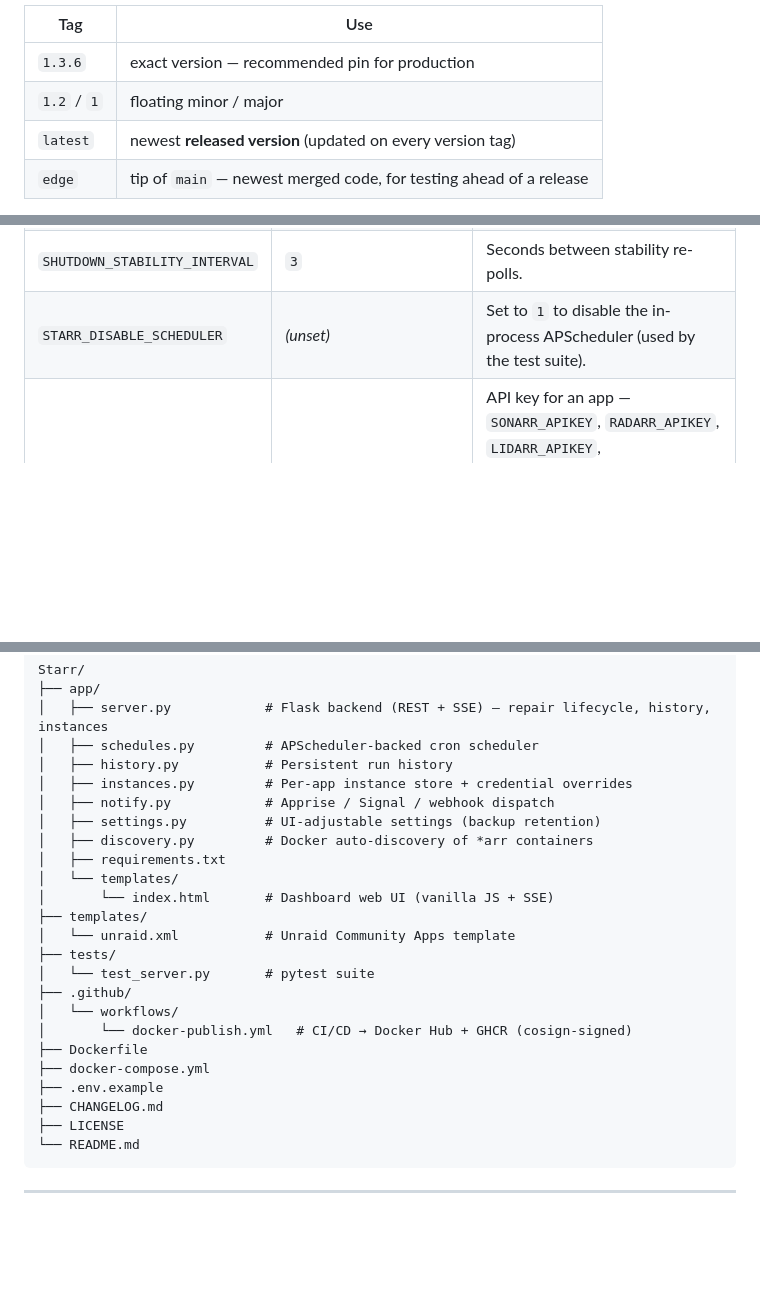
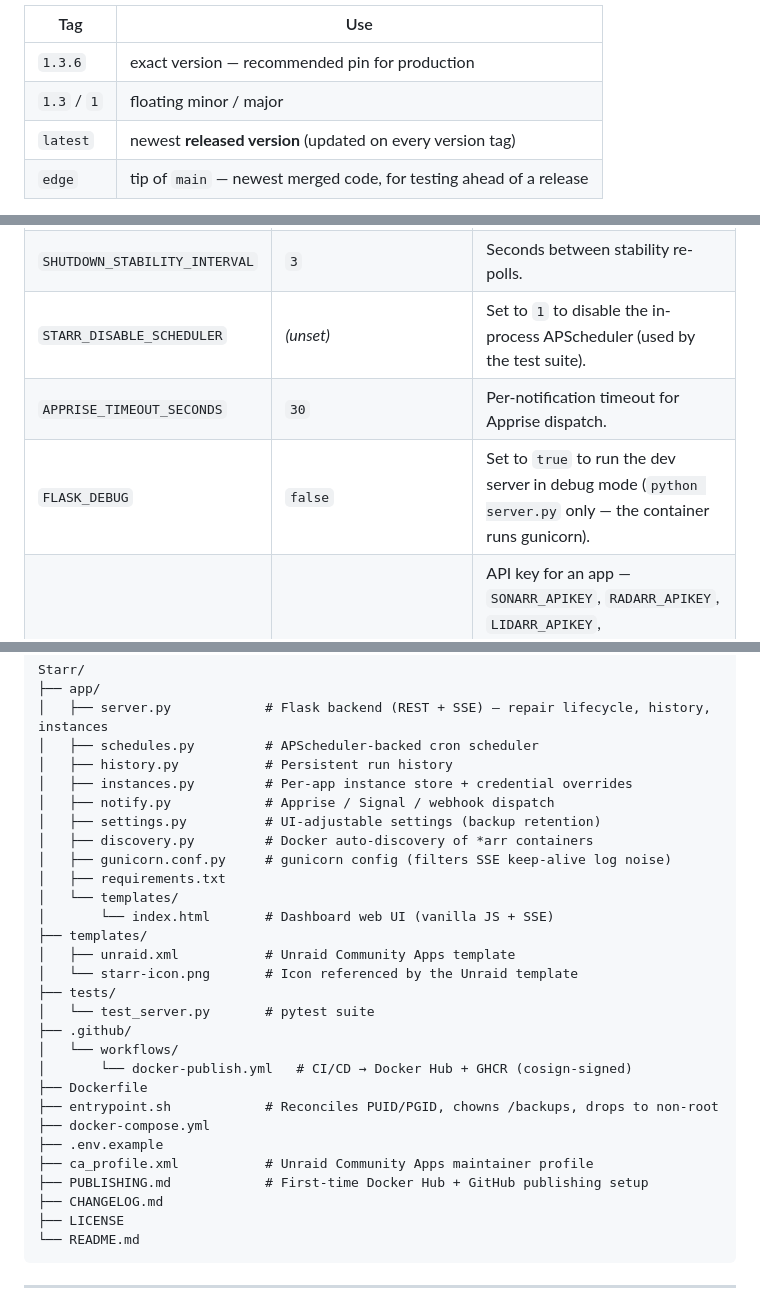
Before and after one commit to Krippler/Starr, a Markdown page: README.md, 3 parts joined by grey strips. Rendered like a GitHub page; blank space fills up the shorter version.

Commit message:
Bring README in line with the code
Audited every README claim against the source. Endpoint coverage was
already exact (all 32 routes documented, nothing documented that does not
exist); ops, app list, API versions, retention bounds, notification
levels, cosign signing and security notes all verified accurate.

Corrections:
- floating tag row said `1.2` / `1` (stale) -> `1.3` / `1`
- document env vars that exist in code but were missing from the table:
  BACKUP_ZSTD_LEVEL (10), APPRISE_TIMEOUT_SECONDS (30), FLASK_DEBUG (false)
- project layout was missing real files: app/gunicorn.conf.py,
  entrypoint.sh, ca_profile.xml, PUBLISHING.md, templates/starr-icon.png
- add the rearrangeable-dashboard feature (drag to reorder/move between
  columns, grow 1-3 columns, Reset layout, persisted) shipped in 1.3.x

Co-Authored-By: Claude Opus 4.8 <noreply@anthropic.com>
Claude-Session: https://claude.ai/code/session_013ffp2b19PUmzEU1fxpnURA

```diff
--- a/README.md
+++ b/README.md
@@ -73,7 +74,7 @@ docker run -d \
 | Tag | Use |
 |---|---|
 | `1.3.6` | exact version — recommended pin for production |
-| `1.2` / `1` | floating minor / major |
+| `1.3` / `1` | floating minor / major |
 | `latest` | newest **released version** (updated on every version tag) |
 | `edge` | tip of `main` — newest merged code, for testing ahead of a release |
 
@@ -111,6 +113,8 @@ docker run -d \
 | `SHUTDOWN_STABILITY_CHECKS` | `5` | After the first offline read, re-poll this many times to make sure the app stays offline (catches a restart-policy bounce). |
 | `SHUTDOWN_STABILITY_INTERVAL` | `3` | Seconds between stability re-polls. |
 | `STARR_DISABLE_SCHEDULER` | _(unset)_ | Set to `1` to disable the in-process APScheduler (used by the test suite). |
+| `APPRISE_TIMEOUT_SECONDS` | `30` | Per-notification timeout for Apprise dispatch. |
+| `FLASK_DEBUG` | `false` | Set to `true` to run the dev server in debug mode (`python server.py` only — the container runs gunicorn). |
 | `<APP>_APIKEY` | _(blank)_ | API key for an app — `SONARR_APIKEY`, `RADARR_APIKEY`, `LIDARR_APIKEY`, `SPORTARR_APIKEY`, `READARR_APIKEY`, `PROWLARR_APIKEY`, `WHISPARR_APIKEY`, `BAZARR_APIKEY`. The UI also has a **Save Credentials** button that persists API keys per instance without needing an env var. |
 | `<APP>_URL` | _(blank)_ | Optional URL override per app — `SONARR_URL`, `RADARR_URL`, etc. Format: `http://host:port[/urlbase]`. Only set when Docker discovery can't find the container or you want to point at a specific instance. |
 | `CORS_ORIGINS` | `http://localhost:8877` | CORS allowlist for the Web UI API. |
@@ -336,19 +340,24 @@ Starr/
 │   ├── notify.py            # Apprise / Signal / webhook dispatch
 │   ├── settings.py          # UI-adjustable settings (backup retention)
 │   ├── discovery.py         # Docker auto-discovery of *arr containers
+│   ├── gunicorn.conf.py     # gunicorn config (filters SSE keep-alive log noise)
 │   ├── requirements.txt
 │   └── templates/
 │       └── index.html       # Dashboard web UI (vanilla JS + SSE)
 ├── templates/
-│   └── unraid.xml           # Unraid Community Apps template
+│   ├── unraid.xml           # Unraid Community Apps template
+│   └── starr-icon.png       # Icon referenced by the Unraid template
 ├── tests/
 │   └── test_server.py       # pytest suite
 ├── .github/
 │   └── workflows/
 │       └── docker-publish.yml   # CI/CD → Docker Hub + GHCR (cosign-signed)
 ├── Dockerfile
+├── entrypoint.sh            # Reconciles PUID/PGID, chowns /backups, drops to non-root
 ├── docker-compose.yml
 ├── .env.example
+├── ca_profile.xml           # Unraid Community Apps maintainer profile
+├── PUBLISHING.md            # First-time Docker Hub + GitHub publishing setup
 ├── CHANGELOG.md
 ├── LICENSE
 └── README.md
```
Also changed, not shown: other parts of README.md (+2 -0 lines).
